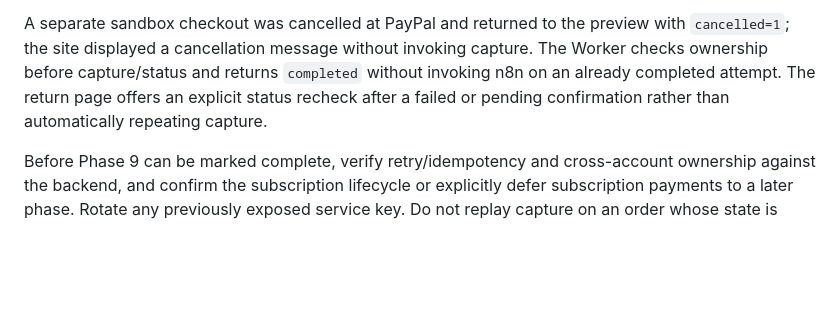
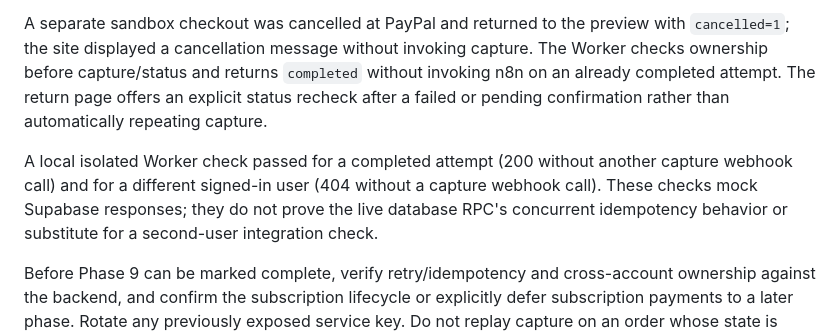
Before and after one commit to myfactory46-debug/purelybuild, a Markdown page: README.md, the part around the change. Drawn GitHub-style; blank space fills up the shorter version.

Commit message:
Document isolated replay and ownership checks

```diff
--- a/README.md
+++ b/README.md
@@ -16,4 +16,6 @@ The capture/status routes read `payment_attempts` with the authenticated user's
 
 A separate sandbox checkout was cancelled at PayPal and returned to the preview with `cancelled=1`; the site displayed a cancellation message without invoking capture. The Worker checks ownership before capture/status and returns `completed` without invoking n8n on an already completed attempt. The return page offers an explicit status recheck after a failed or pending confirmation rather than automatically repeating capture.
 
+A local isolated Worker check passed for a completed attempt (200 without another capture webhook call) and for a different signed-in user (404 without a capture webhook call). These checks mock Supabase responses; they do not prove the live database RPC's concurrent idempotency behavior or substitute for a second-user integration check.
+
 Before Phase 9 can be marked complete, verify retry/idempotency and cross-account ownership against the backend, and confirm the subscription lifecycle or explicitly defer subscription payments to a later phase. Rotate any previously exposed service key. Do not replay capture on an order whose state is unknown; check the attempt and PayPal order first.
```
